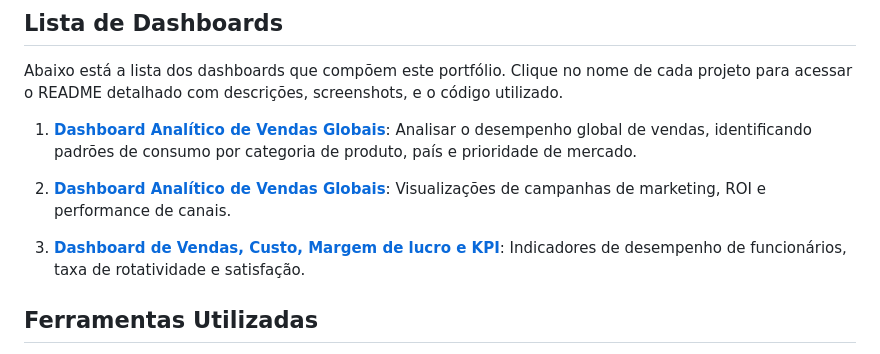
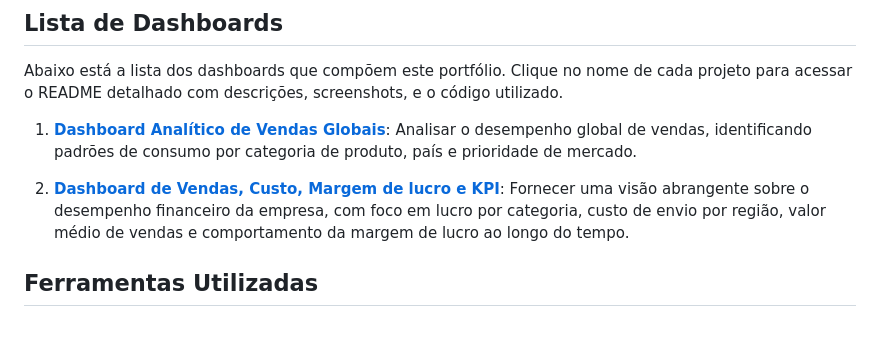
Before and after one commit to Eliz-ama/Portif-lio, a Markdown page: README.md, the part around the change. Rendered like a GitHub page; blank space fills up the shorter version.

Commit message:
dash 02

```diff
--- a/README.md
+++ b/README.md
@@ -20,9 +20,7 @@ Abaixo está a lista dos dashboards que compõem este portfólio. Clique no nome
 
 1. **[Dashboard Analítico de Vendas Globais](./dash01/dash01.md)**: Analisar o desempenho global de vendas, identificando padrões de consumo por categoria de produto, país e prioridade de mercado.
 
-2. **[Dashboard Analítico de Vendas Globais](link-para-o-readme-do-dashboard-de-marketing)**: Visualizações de campanhas de marketing, ROI e performance de canais.
-
-3. **[Dashboard de Vendas, Custo, Margem de lucro e KPI](link-para-o-readme-do-dashboard-de-rh)**: Indicadores de desempenho de funcionários, taxa de rotatividade e satisfação.
+2. **[Dashboard de Vendas, Custo, Margem de lucro e KPI](./dash02/dash02.md)**: Fornecer uma visão abrangente sobre o desempenho financeiro da empresa, com foco em lucro por categoria, custo de envio por região, valor médio de vendas e comportamento da margem de lucro ao longo do tempo.
 
 
 
```
Also changed, not shown: dash01/dash01.md (+2 -4 lines), dash02/dash02.md (added, +55 -0 lines), imagem/Lab1.jpg (renamed from imagem/Lab1_page-0001.jpg), imagem/Lab2.png (added).
